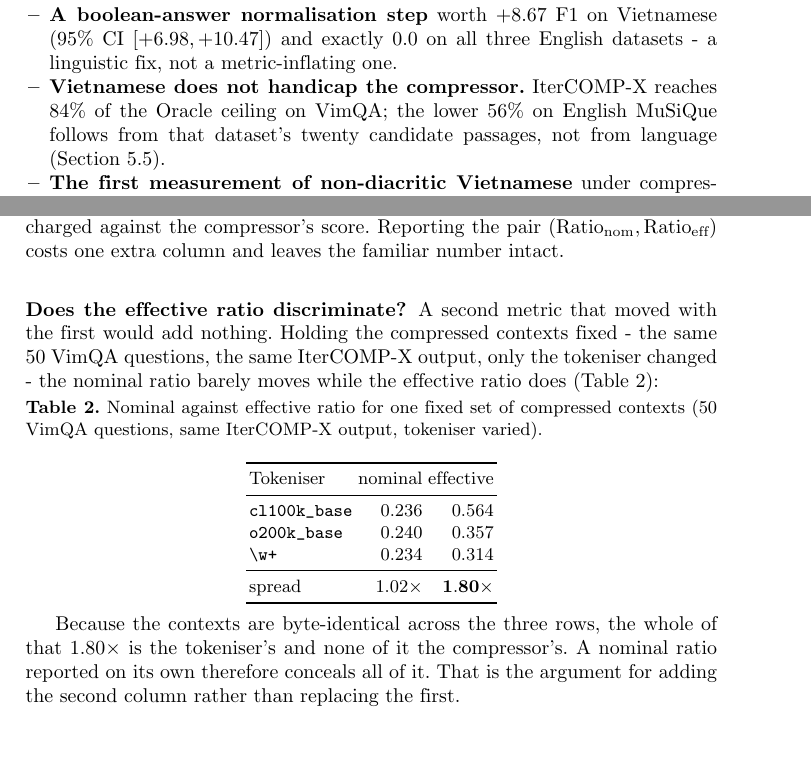
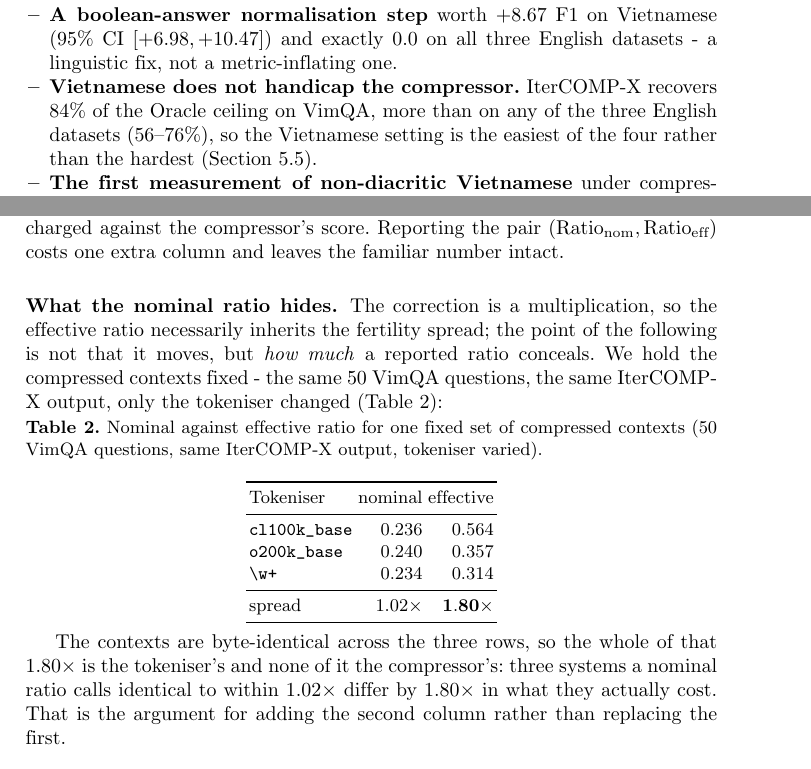
Before and after one commit to nhantrnh/ANLP-IterCOMP, a LaTeX paper (soict/artifacts/paper.tex): two parts of pages 2 and 5 of 14, joined at a grey line, cut so that both start at the same text, the shorter picture padded with empty space. Compiled offline with pdfLaTeX.

Commit message:
Withdraw three claims the data does not support
The recovery gap was said to track distractor density: VimQA has ten candidate
passages and MuSiQue twenty, so perfect selection is worth more on MuSiQue. But
HotpotQA and 2Wiki also have ten and recover 76% and 64% against VimQA's 84% -
the three ten-passage datasets span twenty points, so passage count explains
none of it. All four rates are now reported and the mechanism is withdrawn. The
surviving claim is stronger anyway: VimQA is the easiest of the four to recover
on, not the hardest, which is what 'Vietnamese does not handicap the compressor'
needed.

Oracle was called 'the upper bound for any document-level method'. It is a fixed
input condition, not a maximisation, and Raw beats it per-question on 7-10% of
questions across all four datasets. It is now the reference condition, with that
rate stated.

Section 3.1.3 asked whether the effective ratio 'discriminates' and answered yes
at 1.80x. Since the correction is a multiplication, that spread is 99.2% of the
fertility spread (2.39/1.34 = 1.78) - inherited by construction, not measured.
The subsection now says what it actually shows: how much a reported ratio
conceals.

```diff
--- a/soict/artifacts/paper.tex
+++ b/soict/artifacts/paper.tex
@@ -235,9 +235,10 @@ specific to Vietnamese:
   Vietnamese (95\% CI $[+6.98,+10.47]$) and exactly $0.0$ on all three English
   datasets - a linguistic fix, not a metric-inflating one.
 \item \textbf{Vietnamese does not handicap the compressor.}
-  IterCOMP-X reaches 84\% of the Oracle ceiling on VimQA; the lower 56\% on
-  English MuSiQue follows from that dataset's twenty candidate passages, not
-  from language (Section~\ref{sec:vnfindings}).
+  IterCOMP-X recovers 84\% of the Oracle ceiling on VimQA, more than on any of
+  the three English datasets (56--76\%), so the Vietnamese setting is the
+  easiest of the four rather than the hardest
+  (Section~\ref{sec:vnfindings}).
 \item \textbf{The first measurement of non-diacritic Vietnamese} under
   compression. Dropping diacritics costs about 20 F1, and costs gold and
   compressed context statistically indistinguishable amounts ($20.70$ against
@@ -441,11 +442,12 @@ retention figure rather than charged against the compressor's score. Reporting
 the pair $(\text{Ratio}_{\text{nom}}, \text{Ratio}_{\text{eff}})$ costs one
 extra column and leaves the familiar number intact.
 
-\subsubsection{Does the effective ratio discriminate?}
- A second metric that moved
-with the first would add nothing. Holding the compressed contexts fixed - the
-same 50 VimQA questions, the same IterCOMP-X output, only the tokeniser changed -
-the nominal ratio barely moves while the effective ratio does (Table~\ref{tab:effspread}):
+\subsubsection{What the nominal ratio hides.}
+The correction is a multiplication, so the effective ratio necessarily inherits
+the fertility spread; the point of the following is not that it moves, but
+\emph{how much} a reported ratio conceals. We hold the compressed contexts fixed
+- the same 50 VimQA questions, the same IterCOMP-X output, only the tokeniser
+changed (Table~\ref{tab:effspread}):
 
 \begin{table}[htbp]
 \centering
@@ -466,10 +468,11 @@ spread & $1.02\times$ & $\mathbf{1.80\times}$ \\
 \end{tabular}
 \end{table}
 
-Because the contexts are byte-identical across the three rows, the whole of that
-$1.80\times$ is the tokeniser's and none of it the compressor's. A nominal ratio
-reported on its own therefore conceals all of it. That is the argument for adding
-the second column rather than replacing the first.
+The contexts are byte-identical across the three rows, so the whole of that
+$1.80\times$ is the tokeniser's and none of it the compressor's: three systems a
+nominal ratio calls identical to within $1.02\times$ differ by $1.80\times$ in
+what they actually cost. That is the argument for adding the second column
+rather than replacing the first.
 
 
 \subsection{Iterative multi-hop compression}
```
Also changed, not shown: soict/paper.tex (+20 -17 lines), soict/artifacts/paper.pdf, soict/paper.pdf, soict/artifacts/paper.tex (10 more changed lines).
